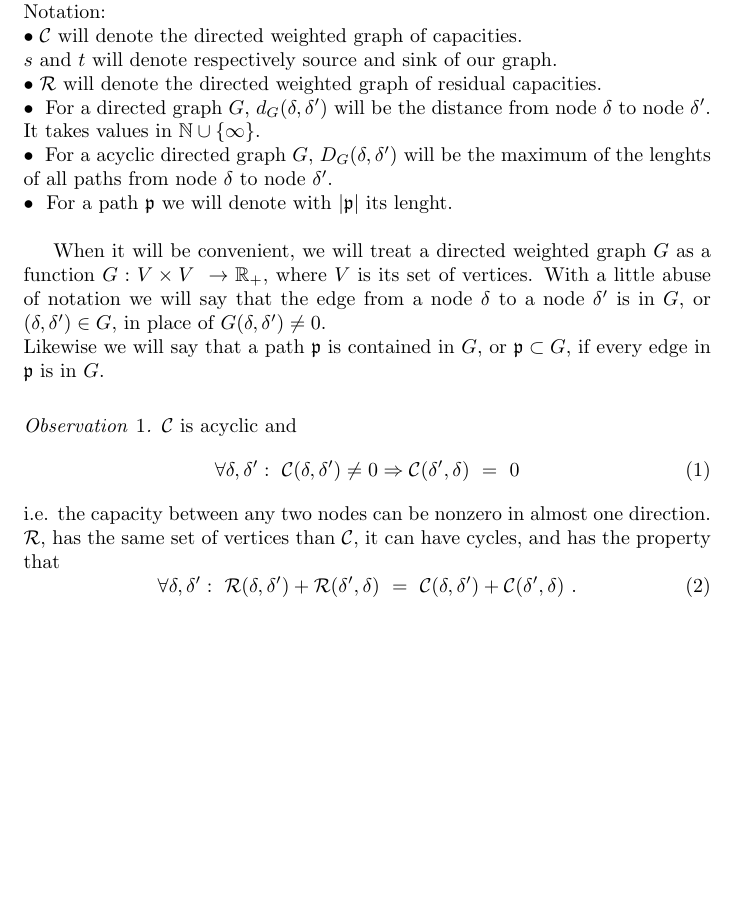
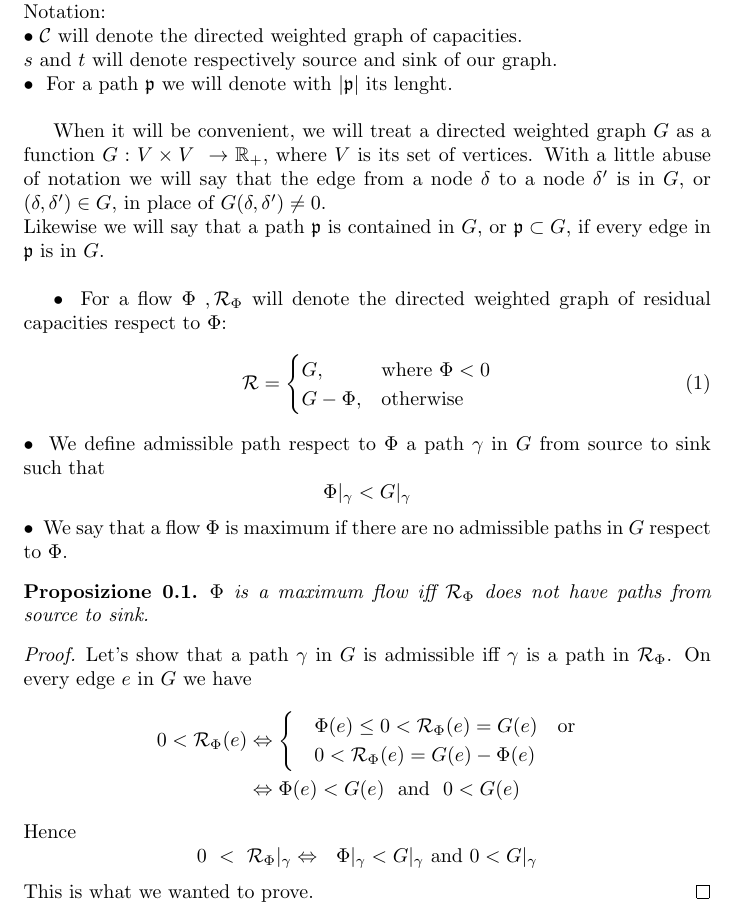
Before and after one commit to giampierolonoce/Maximum-flow, a LaTeX document (notes/notes.tex): part of the page, cut so that both start at the same text, the shorter picture padded with empty space. Compiled offline with pdfLaTeX.

Commit message:
proof of criterium for maximum flow

```diff
--- a/notes/notes.tex
+++ b/notes/notes.tex
@@ -27,23 +27,49 @@ Preliminar notes on maximum-flow problem solved in FCPP.\\
 Notation:\\
  $\small\bullet\ \mathcal{C}$ will denote the directed weighted graph of capacities.\\
  $s$ and $t$ will denote respectively source and sink of our graph.\\
- $\small\bullet\ \mathcal{R}$ will denote the directed weighted graph of residual capacities.\\
- $\small\bullet\ $ For a directed graph $G$, $d_G(\delta, \delta')$ will be the distance from node $\delta$ to node $\delta'$. It takes values in $\mathbb{N}\cup\{\infty \}$.\\
- $\small\bullet\ $ For a acyclic directed graph $G$, $D_G(\delta, \delta')$ will be the maximum of the lenghts of all paths from node $\delta$ to node $\delta'$.\\
+ %$\small\bullet\ $ For a directed graph $G$, $d_G(\delta, \delta')$ will be the distance from node $\delta$ to node $\delta'$. It takes values in $\mathbb{N}\cup\{\infty \}$.\\
+ %$\small\bullet\  $ For a acyclic directed graph $G$, $D_G(\delta, \delta')$ will be the maximum of the lenghts of all paths from node $\delta$ to node $\delta'$.\\
  $\small\bullet\ $  For a path $\mathfrak{p}$ we will denote with $|\mathfrak{p}|$ its lenght.\\
 
 When it will be convenient, we will treat a directed weighted graph $G$ as a function $G: V\times V\ \rightarrow \mathbb{R_{+}}$, where $V$ is its set of vertices. With a little abuse of notation we will say that the edge from a node $\delta$ to a node $\delta'$ is in $G$, or $(\delta, \delta') \in G$,  in place of $G(\delta, \delta') \not= 0$.\\
 Likewise we will say that a path $\mathfrak{p}$ is contained in $G$, or $\mathfrak{p}\subset G$, if every edge in $\mathfrak{p}$ is in $G$.\\
-\begin{oss} $\mathcal{C}$ is acyclic and
+
+ $\small\bullet\ $ For a flow $\Phi\ , \mathcal{R}_{\Phi}$ will denote the directed weighted graph of residual capacities respect to $\Phi$:
 \begin{equation}
-\forall \delta, \delta':\ \mathcal{C}(\delta, \delta')\not= 0 \Rightarrow \mathcal{C}(\delta', \delta)\ =\ 0
+\label{eq:residual-capacity}
+\mathcal{R} =
+\begin{cases}
+    G,& \text{where } \Phi< 0\\
+    G-\Phi,              & \text{otherwise}
+\end{cases}
 \end{equation}
-  i.e. the capacity between any two nodes can be nonzero in almost one direction.\\
-$\mathcal{R}$, has the same set of vertices than $\mathcal{C}$, it can have cycles, and has the property that
-\begin{equation}
-\forall \delta, \delta':\ \mathcal{R}(\delta, \delta')+\mathcal{R}(\delta', \delta)\ =\ \mathcal{C}(\delta, \delta')+\mathcal{C}(\delta', \delta)\ .
-\end{equation}
-\end{oss}
+$\small\bullet\ $  We define admissible path respect to $\Phi$  a path $\gamma$ in $G$ from source to sink such that
+\begin{equation*}
+\Phi|_{\gamma} < G|_{\gamma}
+\end{equation*}
+$\small\bullet\ $ We say that a flow $\Phi$ is maximum if there are no admissible paths in $G$ respect to $\Phi$.
+
+\begin{prop}
+$\Phi$ is a maximum flow iff $\mathcal{R}_{\Phi}$ does not have paths from source to sink.
+\end{prop}
+\begin{proof}
+Let's show that a path $\gamma$ in $G$ is admissible iff $\gamma$ is a path in $\mathcal{R}_{\Phi}$. On every edge $e$ in $G$ we have
+\begin{equation*}
+\begin{split}
+0<{\mathcal{R}_{\Phi}}(e) &\Leftrightarrow
+\begin{cases}
+&\Phi(e) \leq 0 < {\mathcal{R}_{\Phi}}(e) = G(e)\ \  \ \text{or} \\
+&0 <  {\mathcal{R}_{\Phi}}(e) = G(e) - \Phi(e)
+\end{cases}\\
+&\Leftrightarrow \Phi(e) < G(e) \ \  \text{and}\  \ 0<G(e)
+\end{split}
+\end{equation*}
+Hence
+\begin{equation*}
+0\ <\ {\mathcal{R}_{\Phi}}|_{\gamma} \Leftrightarrow\   \ \Phi|_{\gamma} < G|_{\gamma}\  \text{and}\  0< G|_{\gamma}
+\end{equation*}
+This is what we wanted to prove.
+\end{proof}
 
 
 
```
Also changed, not shown: notes/notes.pdf, 4 other files.
